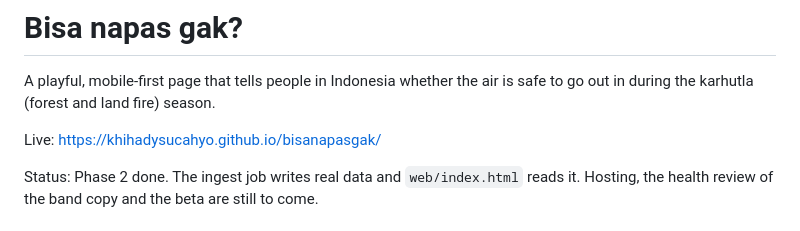
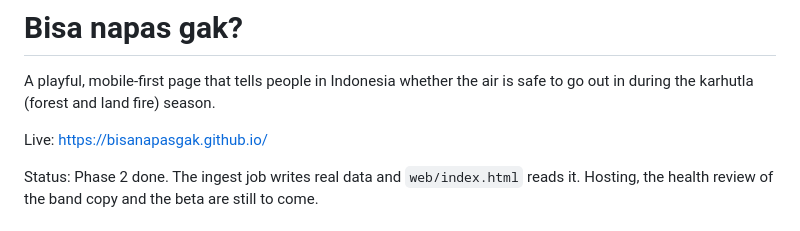
Before and after one commit to apakabarudara/apakabarudara.github.io, a Markdown page: README.md, the part around the change. Drawn GitHub-style.

Commit message:
docs: move to bisanapasgak.github.io

```diff
--- a/README.md
+++ b/README.md
@@ -2,7 +2,7 @@
 
 A playful, mobile-first page that tells people in Indonesia whether the air is safe to go out in during the karhutla (forest and land fire) season.
 
-Live: https://khihadysucahyo.github.io/bisanapasgak/
+Live: https://bisanapasgak.github.io/
 
 Status: Phase 2 done. The ingest job writes real data and `web/index.html` reads it. Hosting, the health review of the band copy and the beta are still to come.
 
```
